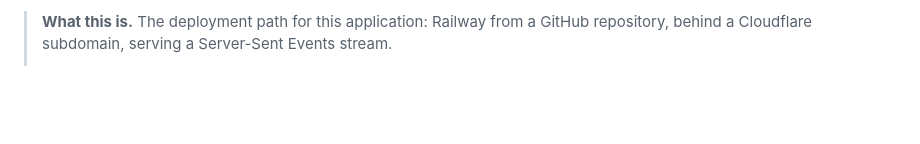
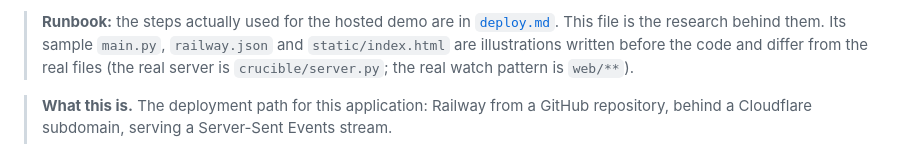
Before and after one commit to BlakeR-M/crucible, a Markdown page: docs/deploy-research.md, the part around the change. Rendered like a GitHub page; blank space fills up the shorter version.

```diff
--- a/docs/deploy-research.md
+++ b/docs/deploy-research.md
@@ -1,4 +1,9 @@
 <!-- Research document. Compiled 2026-08-16 against live provider docs. -->
+
+> **Runbook:** the steps actually used for the hosted demo are in [`deploy.md`](deploy.md).
+> This file is the research behind them. Its sample `main.py`, `railway.json` and
+> `static/index.html` are illustrations written before the code and differ from the
+> real files (the real server is `crucible/server.py`; the real watch pattern is `web/**`).
 
 > **What this is.** The deployment path for this application: Railway from a
 > GitHub repository, behind a Cloudflare subdomain, serving a Server-Sent
```
Also changed, not shown: docs/deploy.md (added, +111 -0 lines).
